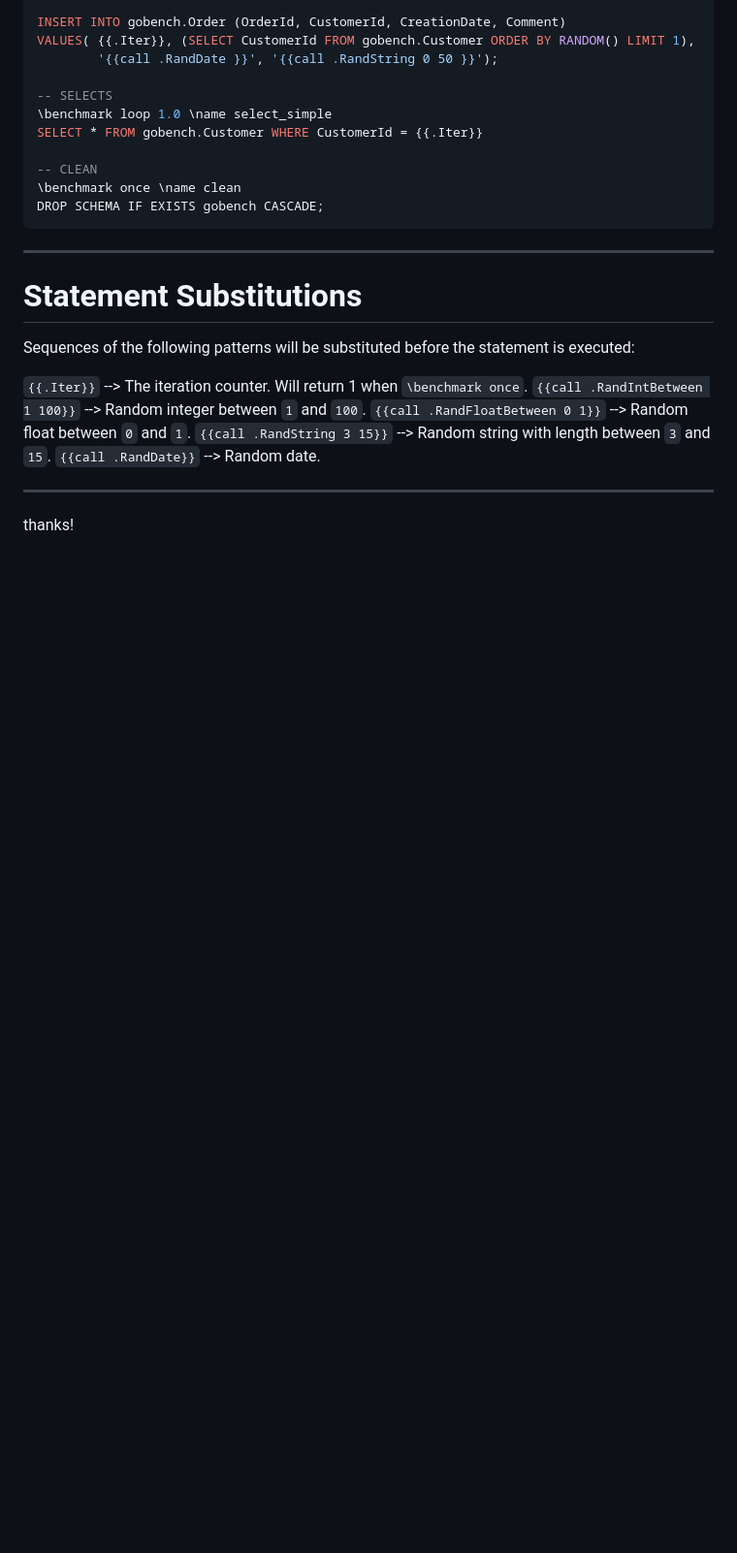
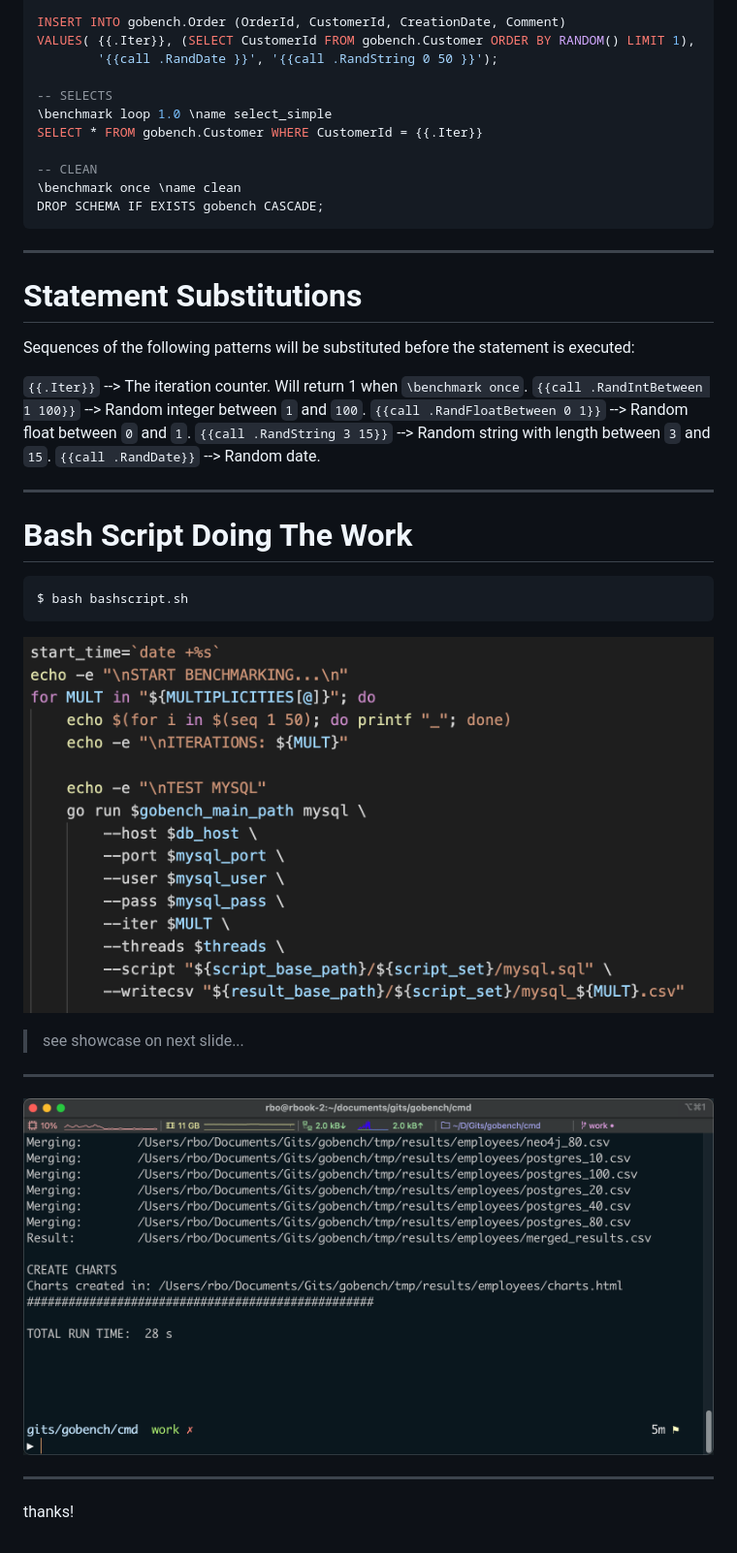
Before and after one commit to RomanBoegli/godbbench, a Markdown page: presentation/marpslides.md, the part around the change printed below. Shown: that part at 97% size. GitHub-like rendering; pictures changed too: presentation/assets/bashscript.png (added), presentation/assets/test.png (added); blank space fills up the shorter version.

````diff
--- a/presentation/marpslides.md
+++ b/presentation/marpslides.md
@@ -184,4 +184,20 @@ Sequences of the following patterns will be substituted before the statement is
 
 ----
 
+# Bash Script Doing The Work
+
+```ps
+$ bash bashscript.sh
+```
+![drop-shadow width:700px](./assets/bashscript.png)
+
+>see showcase on next slide...
+
+----
+
+![bg 95%](./assets/test.png)
+
+
+----
+
 thanks!
````
Also changed, not shown: other parts of presentation/marpslides.md (+4 -4 lines).
